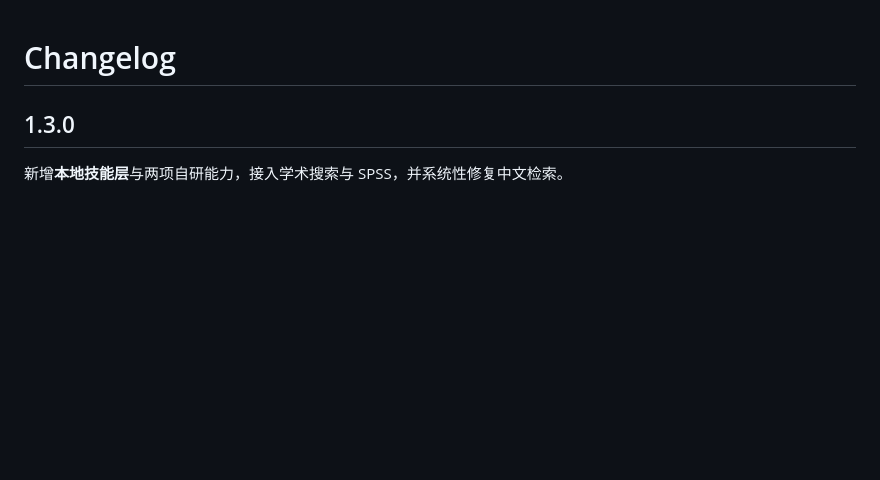
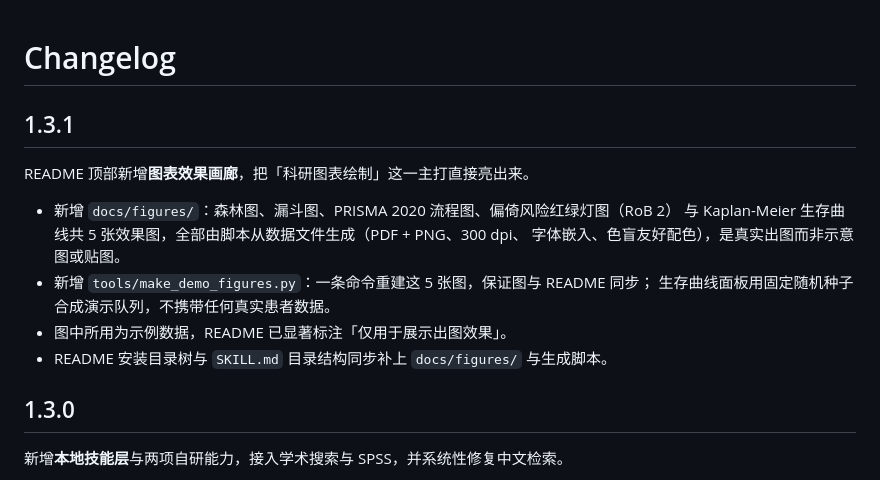
Before and after one commit to georgechou0517/OpenScience-Dispatcher, a Markdown page: CHANGELOG.md, the part around the change. Rendered like a GitHub page; blank space fills up the shorter version.

```diff
--- a/CHANGELOG.md
+++ b/CHANGELOG.md
@@ -1,4 +1,16 @@
 # Changelog
+
+## 1.3.1
+
+README 顶部新增**图表效果画廊**，把「科研图表绘制」这一主打直接亮出来。
+
+- 新增 `docs/figures/`：森林图、漏斗图、PRISMA 2020 流程图、偏倚风险红绿灯图（RoB 2）
+  与 Kaplan-Meier 生存曲线共 5 张效果图，全部由脚本从数据文件生成（PDF + PNG、300 dpi、
+  字体嵌入、色盲友好配色），是真实出图而非示意图或贴图。
+- 新增 `tools/make_demo_figures.py`：一条命令重建这 5 张图，保证图与 README 同步；
+  生存曲线面板用固定随机种子合成演示队列，不携带任何真实患者数据。
+- 图中所用为示例数据，README 已显著标注「仅用于展示出图效果」。
+- README 安装目录树与 `SKILL.md` 目录结构同步补上 `docs/figures/` 与生成脚本。
 
 ## 1.3.0
 
```
Also changed, not shown: README.md (+44 -3 lines), SKILL.md (+3 -1 lines), docs/figures/forest-plot.png (added), docs/figures/funnel-plot.png (added), docs/figures/kaplan-meier.png (added), docs/figures/prisma-2020-flow.png (added), docs/figures/rob2-traffic-light.png (added), 2 other files.
